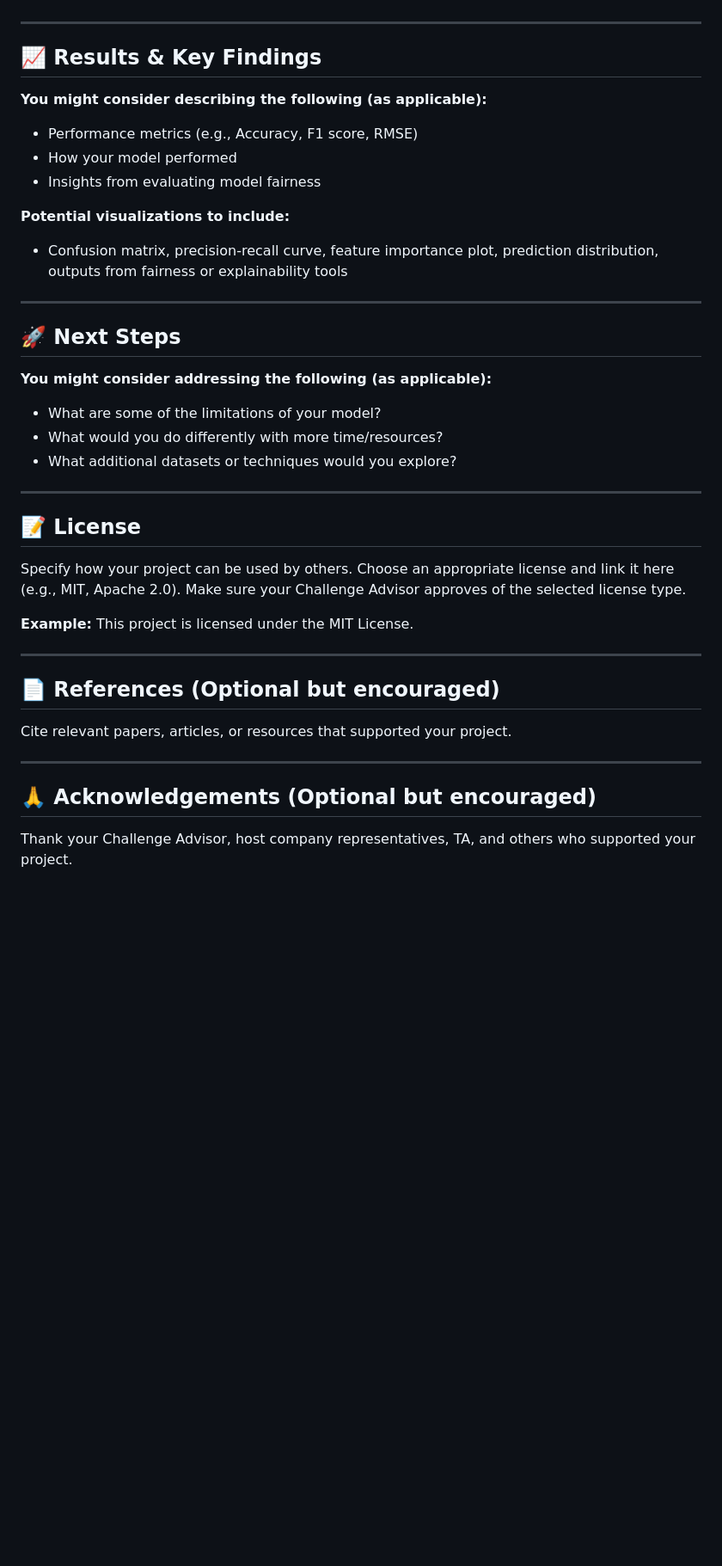
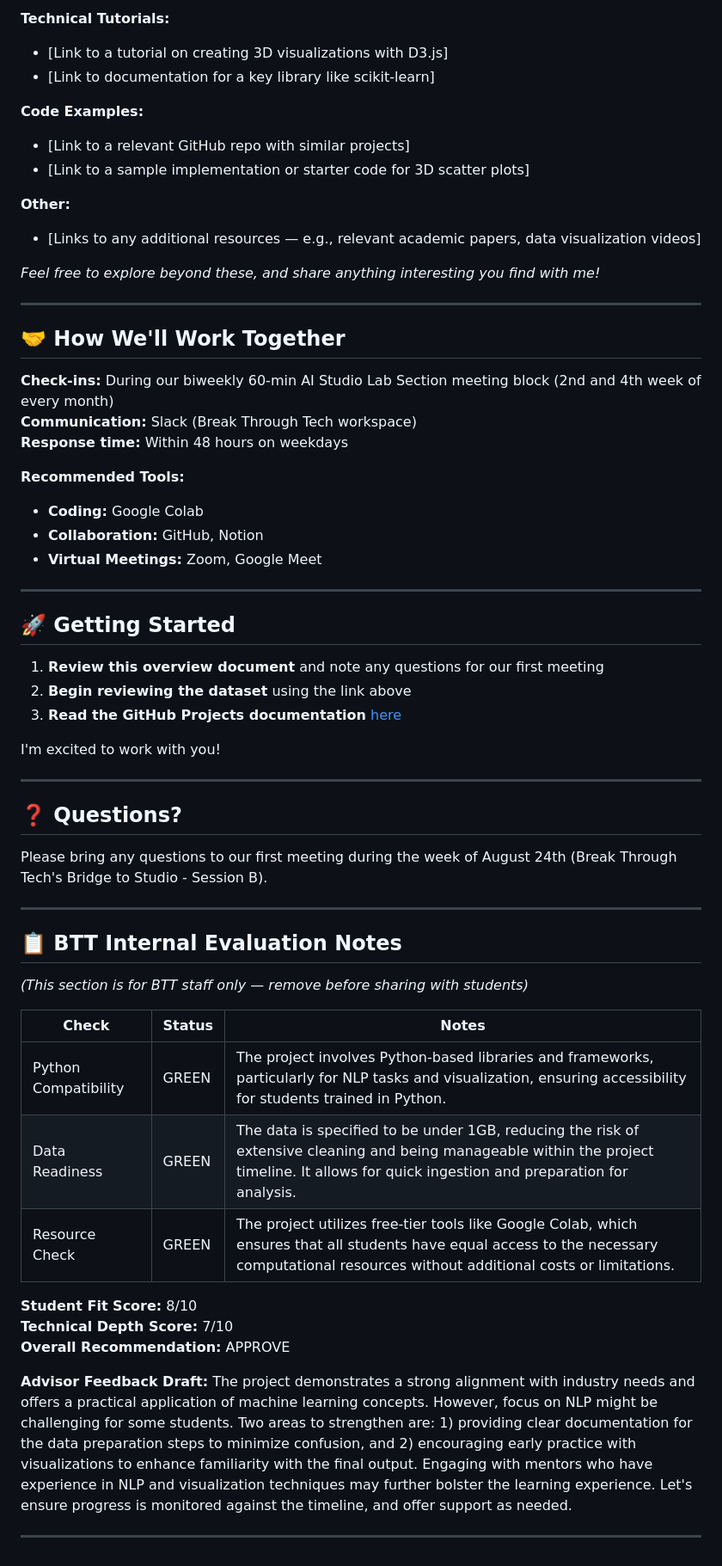
Before and after one commit to Break-Through-Tech/Candogram-1A-3d-career-paths-map-from-job-postings, a Markdown page: README.md, the part around one of its changes. Shown at 86% size. Rendered like a GitHub page; blank space fills up the shorter version.

```diff
--- a/README.md
+++ b/README.md
@@ -76,46 +108,62 @@
 
+**Technical Tutorials:**
+- [Link to a tutorial on creating 3D visualizations with D3.js]
+- [Link to documentation for a key library like scikit-learn]
+
+**Code Examples:**
+- [Link to a relevant GitHub repo with similar projects]
+- [Link to a sample implementation or starter code for 3D scatter plots]
+
+**Other:**
+- [Links to any additional resources — e.g., relevant academic papers, data visualization videos]
+
+*Feel free to explore beyond these, and share anything interesting you find with me!*
 
 ---
 
-## 📈 **Results & Key Findings**
+## 🤝 How We'll Work Together
 
-**You might consider describing the following (as applicable):**
+**Check-ins:** During our biweekly 60-min AI Studio Lab Section meeting block (2nd and 4th week of every month)
+**Communication:** Slack (Break Through Tech workspace)
+**Response time:** Within 48 hours on weekdays
 
-* Performance metrics (e.g., Accuracy, F1 score, RMSE)
-* How your model performed
-* Insights from evaluating model fairness
-
-**Potential visualizations to include:**
-
-* Confusion matrix, precision-recall curve, feature importance plot, prediction distribution, outputs from fairness or explainability tools
+**Recommended Tools:**
+- **Coding:** Google Colab
+- **Collaboration:** GitHub, Notion
+- **Virtual Meetings:** Zoom, Google Meet
 
 ---
 
-## 🚀 **Next Steps**
+## 🚀 Getting Started
 
-**You might consider addressing the following (as applicable):**
+1. **Review this overview document** and note any questions for our first meeting
+2. **Begin reviewing the dataset** using the link above
+3. **Read the GitHub Projects documentation** [here](https://docs.github.com/en/issues/planning-and-tracking-with-projects/learning-about-projects/about-projects)
 
-* What are some of the limitations of your model?
-* What would you do differently with more time/resources?
-* What additional datasets or techniques would you explore?
+I'm excited to work with you!
 
 ---
 
-## 📝 **License**
+## ❓ Questions?
 
-Specify how your project can be used by others. Choose an appropriate license and link it here (e.g., MIT, Apache 2.0). Make sure your Challenge Advisor approves of the selected license type.
-
-**Example:**
-This project is licensed under the MIT License.
+Please bring any questions to our first meeting during the week of August 24th (Break Through Tech's Bridge to Studio - Session B).
 
 ---
 
-## 📄 **References** (Optional but encouraged)
+## 📋 BTT Internal Evaluation Notes
+*(This section is for BTT staff only — remove before sharing with students)*
 
-Cite relevant papers, articles, or resources that supported your project.
+| Check | Status | Notes |
+|-------|--------|-------|
+| Python Compatibility | GREEN | The project involves Python-based libraries and frameworks, particularly for NLP tasks and visualization, ensuring accessibility for students trained in Python. |
+| Data Readiness | GREEN | The data is specified to be under 1GB, reducing the risk of extensive cleaning and being manageable within the project timeline. It allows for quick ingestion and preparation for analysis. |
+| Resource Check | GREEN | The project utilizes free-tier tools like Google Colab, which ensures that all students have equal access to the necessary computational resources without additional costs or limitations. |
+
+**Student Fit Score:** 8/10
+**Technical Depth Score:** 7/10
+**Overall Recommendation:** APPROVE
+
+**Advisor Feedback Draft:**
+The project demonstrates a strong alignment with industry needs and offers a practical application of machine learning concepts. However, focus on NLP might be challenging for some students. Two areas to strengthen are: 1) providing clear documentation for the data preparation steps to minimize confusion, and 2) encouraging early practice with visualizations to enhance familiarity with the final output. Engaging with mentors who have experience in NLP and visualization techniques may further bolster the learning experience. Let's ensure progress is monitored against the timeline, and offer support as needed.
 
 ---
-
-## 🙏 **Acknowledgements** (Optional but encouraged)
-
-Thank your Challenge Advisor, host company representatives, TA, and others who supported your project.
```
Also changed, not shown: other parts of README.md (+77 -45 lines).
